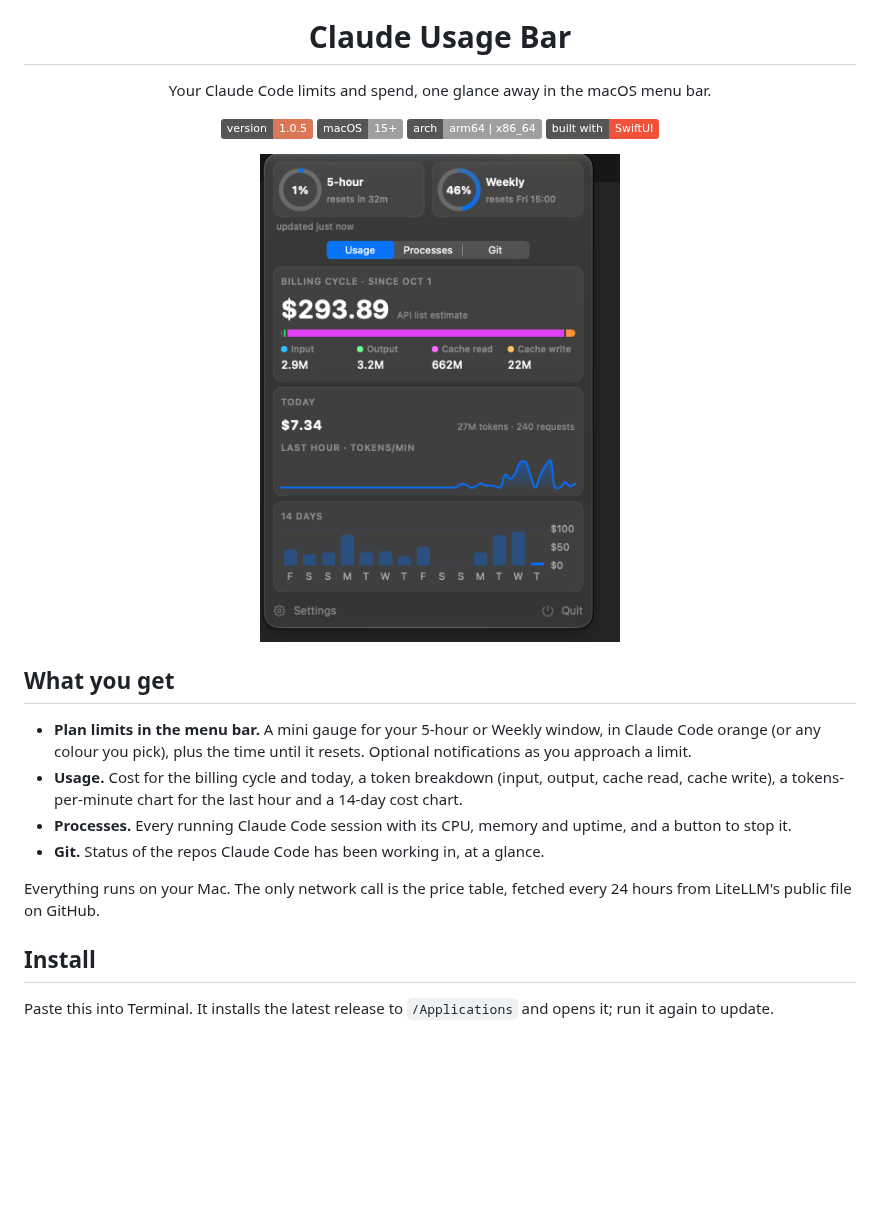
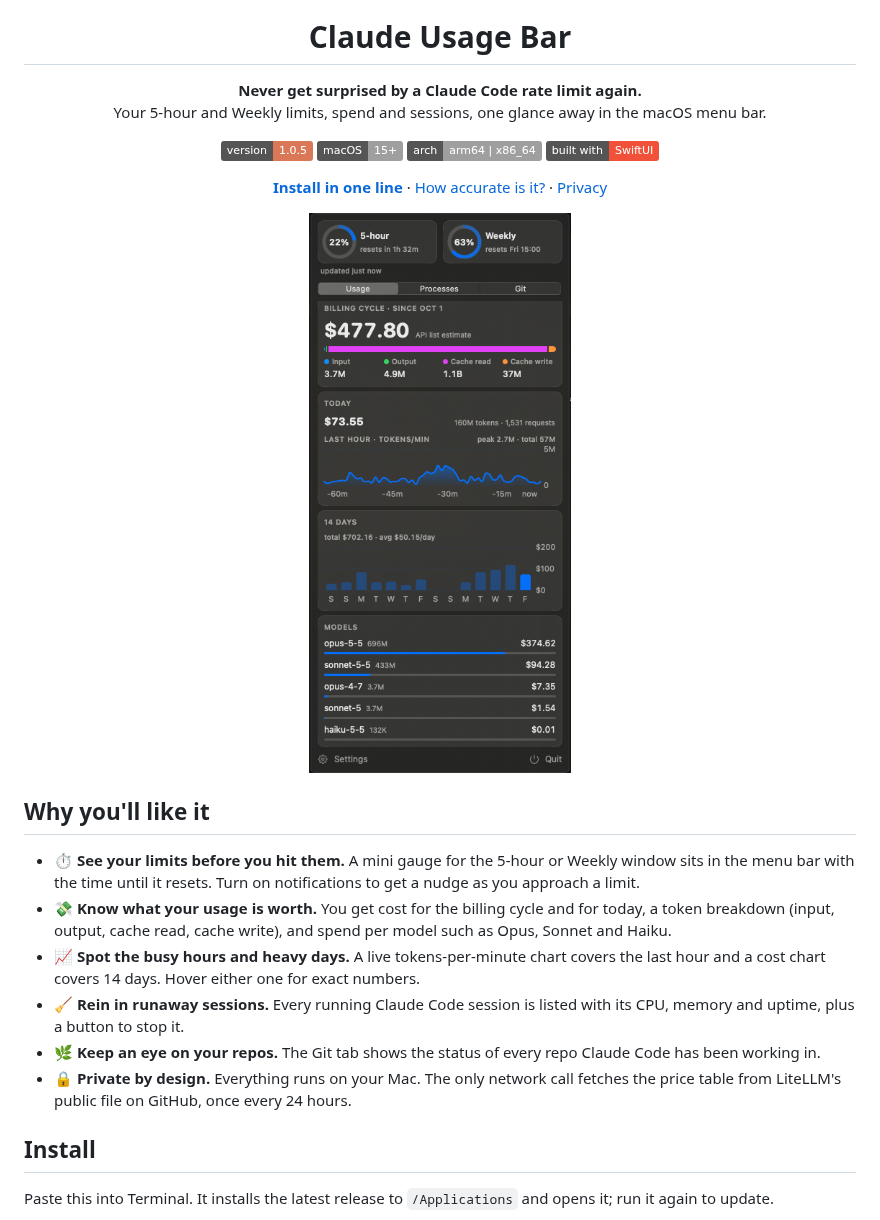
Before and after one commit to ghostza1209/ClaudeUsageBar, a Markdown page: README.md, the part around the change. Drawn GitHub-style; pictures changed too: docs/images/screenshot.png; badges without logos; blank space fills up the shorter version.

Commit message:
README: new screenshot, benefit-led tagline and feature list, quick links
Co-Authored-By: Claude Opus 5.5 <noreply@anthropic.com>

```diff
--- a/README.md
+++ b/README.md
@@ -5,7 +5,8 @@
 <h1 align="center">Claude Usage Bar</h1>
 
 <p align="center">
-  Your Claude Code limits and spend, one glance away in the macOS menu bar.
+  <b>Never get surprised by a Claude Code rate limit again.</b><br>
+  Your 5-hour and Weekly limits, spend and sessions, one glance away in the macOS menu bar.
 </p>
 
 <p align="center">
@@ -16,17 +17,23 @@
 </p>
 
 <p align="center">
-  <img src="docs/images/screenshot.png" width="360" alt="Claude Usage Bar popover showing the 5-hour and Weekly limits, billing cycle cost and a 14-day chart">
+  <a href="#install"><b>Install in one line</b></a> ·
+  <a href="#about-the-numbers">How accurate is it?</a> ·
+  <a href="#privacy">Privacy</a>
 </p>
 
-## What you get
+<p align="center">
+  <img src="docs/images/screenshot.png" width="364" alt="Usage tab: 5-hour and Weekly limits, billing cycle cost with token breakdown, today's tokens-per-minute chart, a 14-day cost chart and per-model spend">
+</p>
 
-- **Plan limits in the menu bar.** A mini gauge for your 5-hour or Weekly window, in Claude Code orange (or any colour you pick), plus the time until it resets. Optional notifications as you approach a limit.
-- **Usage.** Cost for the billing cycle and today, a token breakdown (input, output, cache read, cache write), a tokens-per-minute chart for the last hour and a 14-day cost chart.
-- **Processes.** Every running Claude Code session with its CPU, memory and uptime, and a button to stop it.
-- **Git.** Status of the repos Claude Code has been working in, at a glance.
+## Why you'll like it
 
-Everything runs on your Mac. The only network call is the price table, fetched every 24 hours from LiteLLM's public file on GitHub.
+- ⏱️ **See your limits before you hit them.** A mini gauge for the 5-hour or Weekly window sits in the menu bar with the time until it resets. Turn on notifications to get a nudge as you approach a limit.
+- 💸 **Know what your usage is worth.** You get cost for the billing cycle and for today, a token breakdown (input, output, cache read, cache write), and spend per model such as Opus, Sonnet and Haiku.
+- 📈 **Spot the busy hours and heavy days.** A live tokens-per-minute chart covers the last hour and a cost chart covers 14 days. Hover either one for exact numbers.
+- 🧹 **Rein in runaway sessions.** Every running Claude Code session is listed with its CPU, memory and uptime, plus a button to stop it.
+- 🌿 **Keep an eye on your repos.** The Git tab shows the status of every repo Claude Code has been working in.
+- 🔒 **Private by design.** Everything runs on your Mac. The only network call fetches the price table from LiteLLM's public file on GitHub, once every 24 hours.
 
 ## Install
 
```
